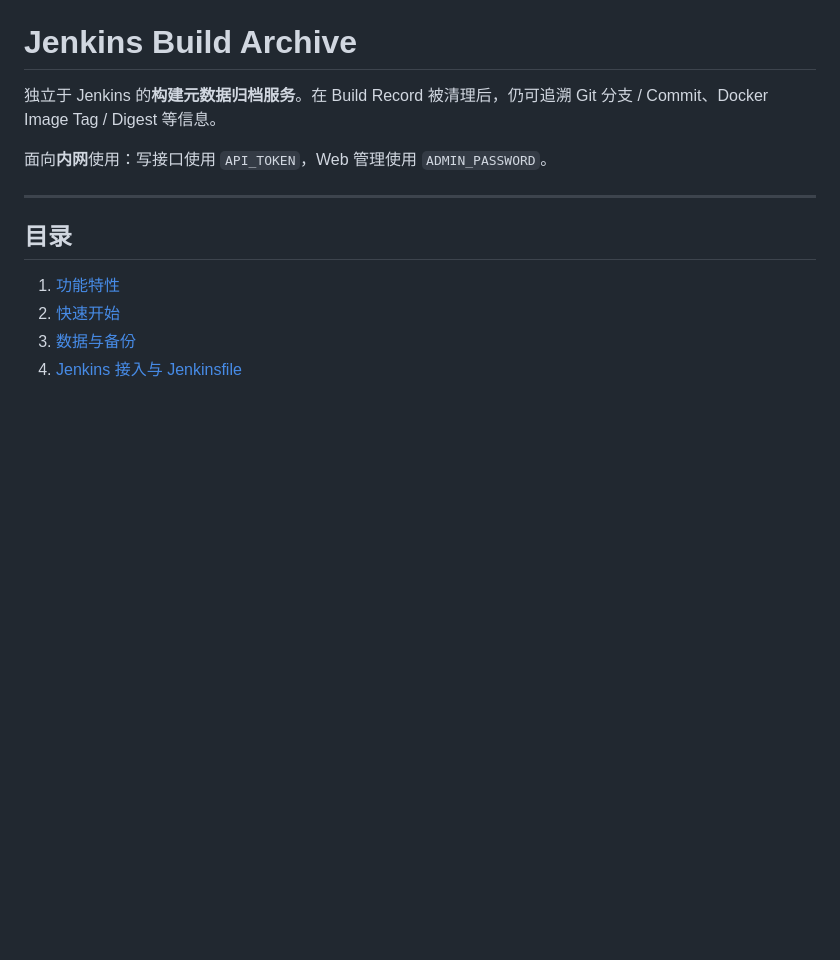
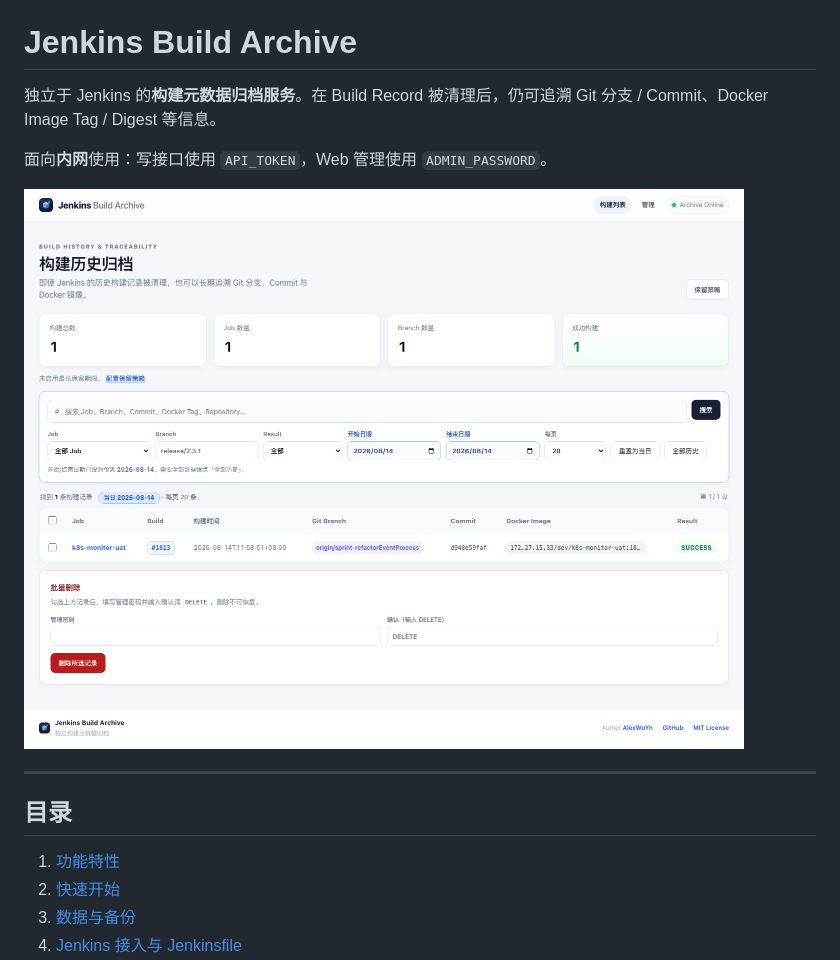
Before and after one commit to AlexWuYh/jenkins-build-archive, a Markdown page: README.md, the part around the change. Rendered like a GitHub page; pictures changed too: docs/images/web-ui.png (added); blank space fills up the shorter version.

Commit message:
Add Web UI screenshot to README
Capture list page screenshot under docs/images for project overview.

```diff
--- a/README.md
+++ b/README.md
@@ -3,6 +3,8 @@
 独立于 Jenkins 的**构建元数据归档服务**。在 Build Record 被清理后，仍可追溯 Git 分支 / Commit、Docker Image Tag / Digest 等信息。
 
 面向**内网**使用：写接口使用 `API_TOKEN`，Web 管理使用 `ADMIN_PASSWORD`。
+
+![Web UI 截图](docs/images/web-ui.png)
 
 ---
 
```
